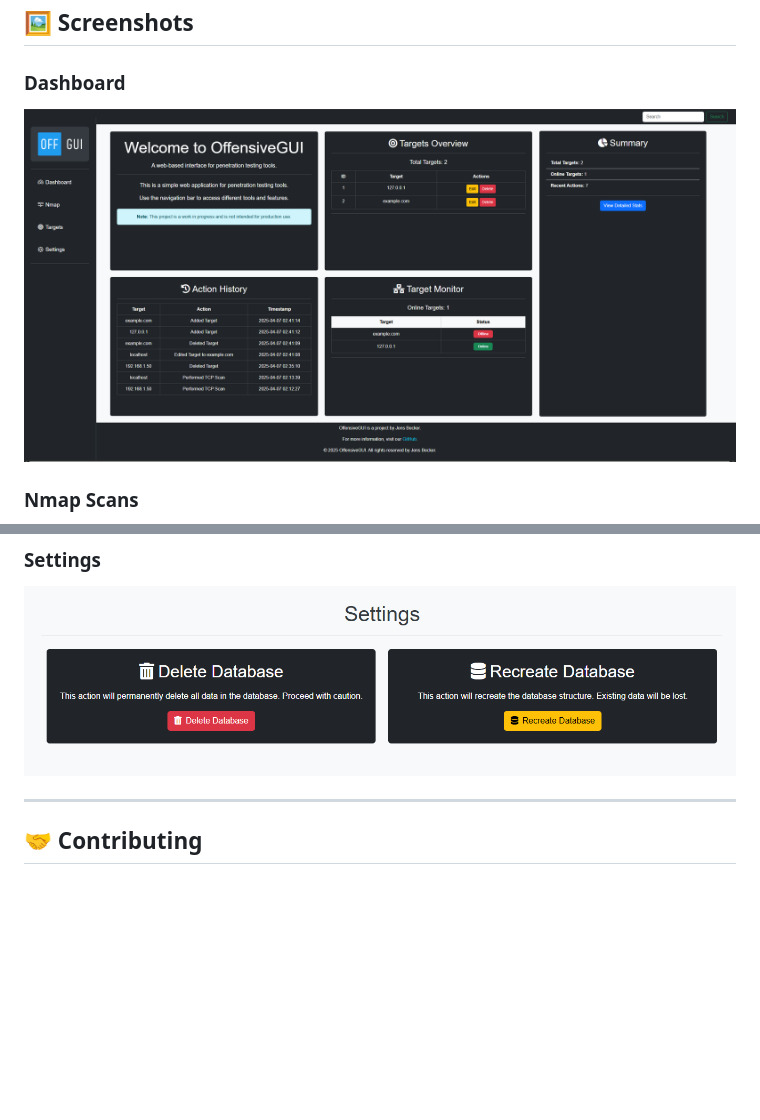
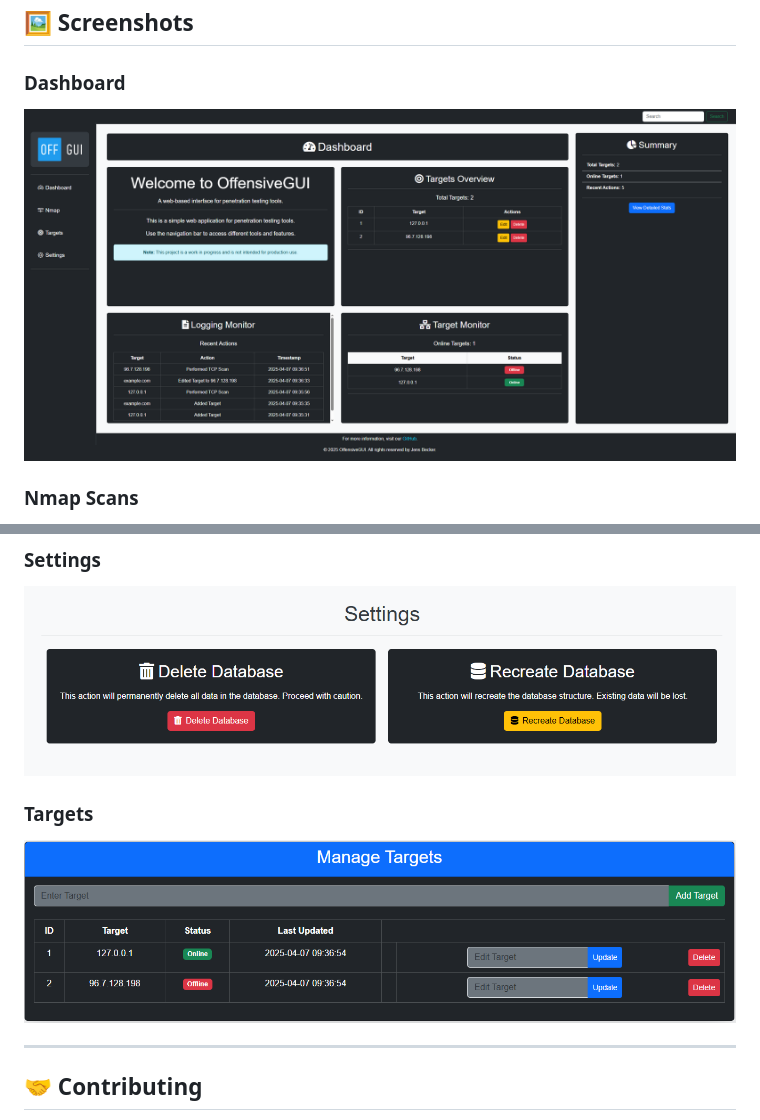
Before and after one commit to jensbecker-dev/OffensiveGUI, a Markdown page: README.md, 2 parts joined by grey strips. GitHub-like rendering; pictures changed too: screenshots/dashboard.png, screenshots/targets.png (added); blank space fills up the shorter version.

```diff
--- a/README.md
+++ b/README.md
@@ -101,6 +101,10 @@ OffensiveGUI is a web-based application designed to simplify the use of offensiv
 
 ![alt text](screenshots/settings.png)
 
+### Targets
+
+![alt text](screenshots/targets.png)
+
 ---
 
 ## 🤝 Contributing
```
Also changed, not shown: image.png (added), 3 other files.
